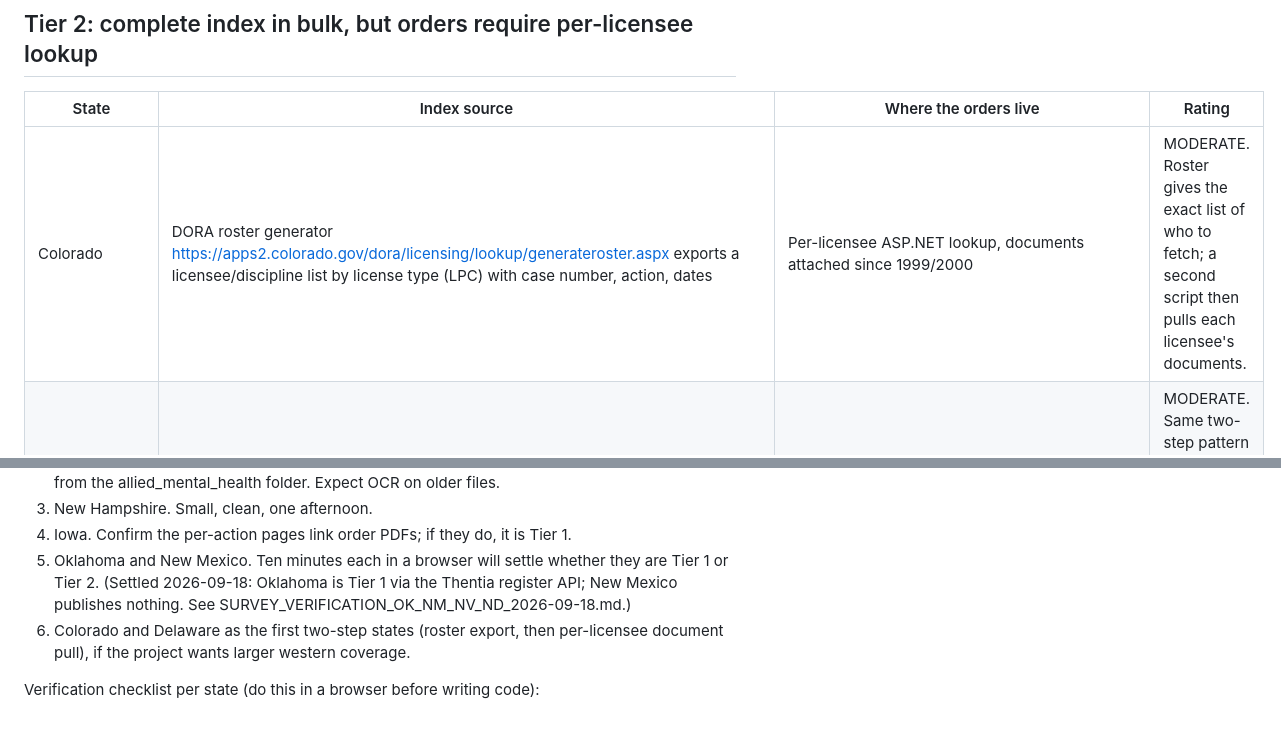
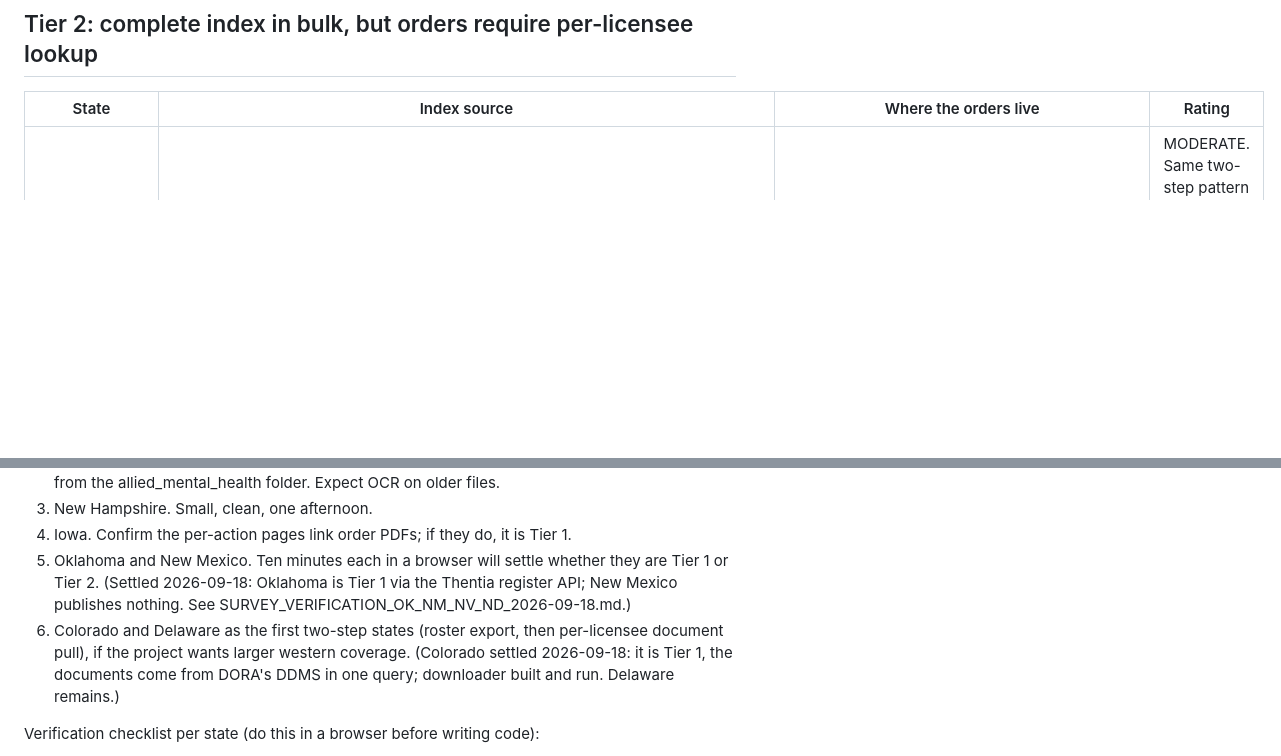
Before and after one commit to richardstrebeck-create/qti-converter, a Markdown page: board-orders/STATE_SURVEY_2026-09-18.md, 2 parts joined by grey strips. Drawn GitHub-style; blank space fills up the shorter version.

```diff
--- a/board-orders/STATE_SURVEY_2026-09-18.md
+++ b/board-orders/STATE_SURVEY_2026-09-18.md
@@ -40,7 +41,6 @@ state is only "easy" if the order PDFs are linked in bulk.
 
 | State | Index source | Where the orders live | Rating |
 |---|---|---|---|
-| Colorado | DORA roster generator https://apps2.colorado.gov/dora/licensing/lookup/generateroster.aspx exports a licensee/discipline list by license type (LPC) with case number, action, dates | Per-licensee ASP.NET lookup, documents attached since 1999/2000 | MODERATE. Roster gives the exact list of who to fetch; a second script then pulls each licensee's documents. |
 | Delaware | Open-data CSV https://data.delaware.gov/api/views/dz6p-akeq/rows.csv?accessType=DOWNLOAD (all DPR disciplinary actions, filterable by profession) | DELPROS (Salesforce, JavaScript-heavy), per name | MODERATE. Same two-step pattern as Colorado but the lookup is harder to automate. |
 | Oregon | Cumulative PDF of all actions since 2008, https://www.oregon.gov/oblpct/BoardAction/disciplinary_report.pdf | Licensee Lookup https://www.oregon.gov/mhra/pages/verify.aspx, "Disciplinary Actions" heading per record | MODERATE. Board is LPC/LMFT only. |
 | California | BBS recent-actions list https://www.bbs.ca.gov/consumers/enforcement_actions.html | DCA License Search https://search.dca.ca.gov/ per licensee | MODERATE. Large LPCC population; list depth unknown. |
@@ -74,7 +74,7 @@ state is only "easy" if the order PDFs are linked in bulk.
 3. New Hampshire. Small, clean, one afternoon.
 4. Iowa. Confirm the per-action pages link order PDFs; if they do, it is Tier 1.
 5. Oklahoma and New Mexico. Ten minutes each in a browser will settle whether they are Tier 1 or Tier 2. (Settled 2026-09-18: Oklahoma is Tier 1 via the Thentia register API; New Mexico publishes nothing. See SURVEY_VERIFICATION_OK_NM_NV_ND_2026-09-18.md.)
-6. Colorado and Delaware as the first two-step states (roster export, then per-licensee document pull), if the project wants larger western coverage.
+6. Colorado and Delaware as the first two-step states (roster export, then per-licensee document pull), if the project wants larger western coverage. (Colorado settled 2026-09-18: it is Tier 1, the documents come from DORA's DDMS in one query; downloader built and run. Delaware remains.)
 
 Verification checklist per state (do this in a browser before writing code):
 - Open the list URL; count entries and note the date range.
```
Also changed, not shown: other parts of board-orders/STATE_SURVEY_2026-09-18.md (+1 -0 lines), board-orders/COLORADO_VERIFICATION_2026-09-18.md (added, +259 -0 lines), board-orders/HANDOFF_2026-09-18.md (+24 -1 lines).
